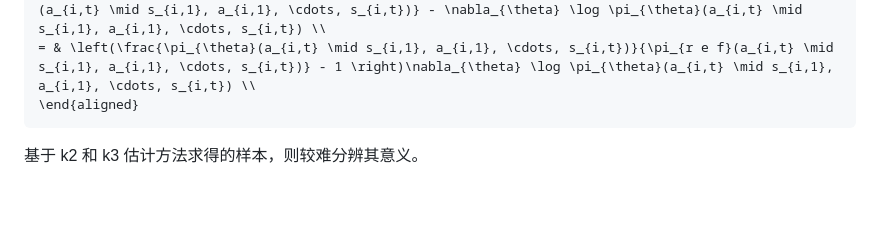
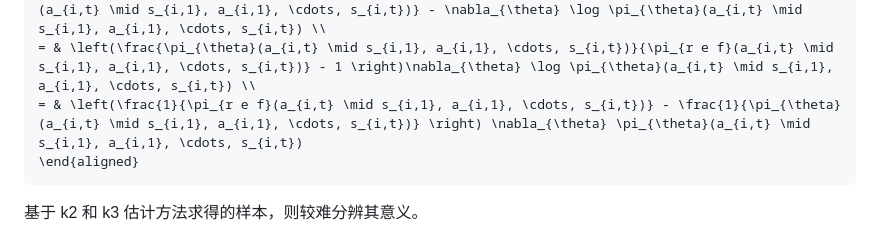
Before and after one commit to tongyx361/blogs, a Markdown page: blogs/ref-kl-in-rl-zh.md, the part around the change. Rendered like a GitHub page; blank space fills up the shorter version.

Commit message:
feat: k3 gradient sample value

````diff
--- a/blogs/ref-kl-in-rl-zh.md
+++ b/blogs/ref-kl-in-rl-zh.md
@@ -747,6 +747,7 @@ John Schulman 的博客分析了 3 种估计方法的偏差和方差，并给出
 & \nabla_{\theta} \left(\frac{\pi_{\theta}(a_{i,t} \mid s_{i,1}, a_{i,1}, \cdots, s_{i,t})}{\pi_{r e f}(a_{i,t} \mid s_{i,1}, a_{i,1}, \cdots, s_{i,t})} - 1 - \log \frac{\pi_{\theta}(a_{i,t} \mid s_{i,1}, a_{i,1}, \cdots, s_{i,t})}{\pi_{r e f}(a_{i,t} \mid s_{i,1}, a_{i,1}, \cdots, s_{i,t})}\right) \\
 = & \frac{\nabla_{\theta} \pi_{\theta}(a_{i,t} \mid s_{i,1}, a_{i,1}, \cdots, s_{i,t})}{\pi_{r e f}(a_{i,t} \mid s_{i,1}, a_{i,1}, \cdots, s_{i,t})} - \nabla_{\theta} \log \pi_{\theta}(a_{i,t} \mid s_{i,1}, a_{i,1}, \cdots, s_{i,t}) \\
 = & \left(\frac{\pi_{\theta}(a_{i,t} \mid s_{i,1}, a_{i,1}, \cdots, s_{i,t})}{\pi_{r e f}(a_{i,t} \mid s_{i,1}, a_{i,1}, \cdots, s_{i,t})} - 1 \right)\nabla_{\theta} \log \pi_{\theta}(a_{i,t} \mid s_{i,1}, a_{i,1}, \cdots, s_{i,t}) \\
+= & \left(\frac{1}{\pi_{r e f}(a_{i,t} \mid s_{i,1}, a_{i,1}, \cdots, s_{i,t})} - \frac{1}{\pi_{\theta}(a_{i,t} \mid s_{i,1}, a_{i,1}, \cdots, s_{i,t})} \right) \nabla_{\theta} \pi_{\theta}(a_{i,t} \mid s_{i,1}, a_{i,1}, \cdots, s_{i,t})
 \end{aligned}
 ```
 
````
